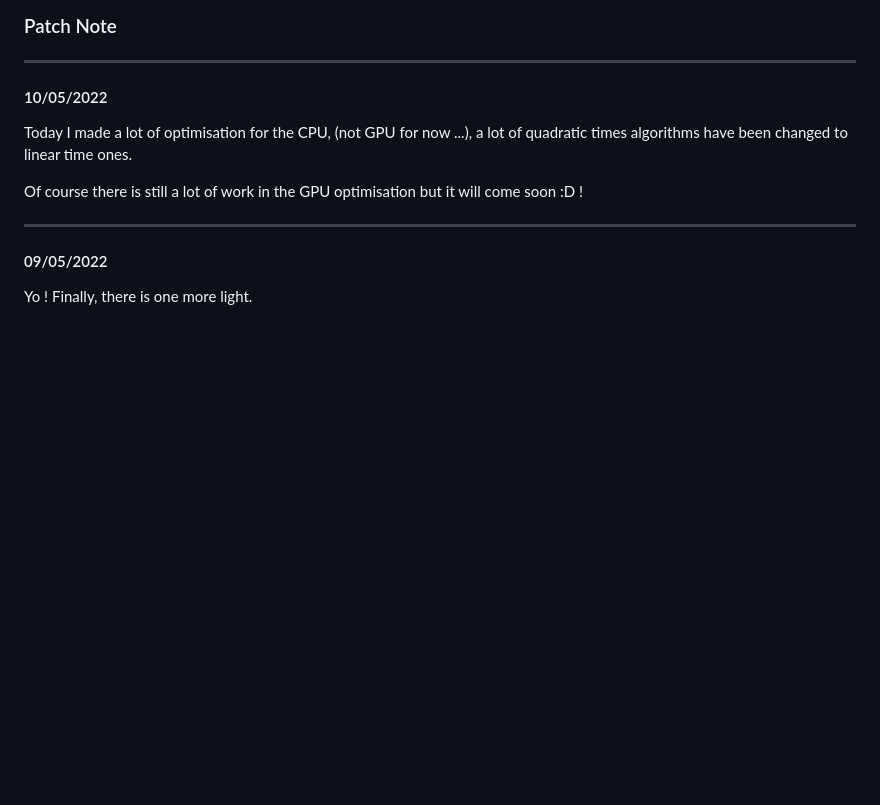
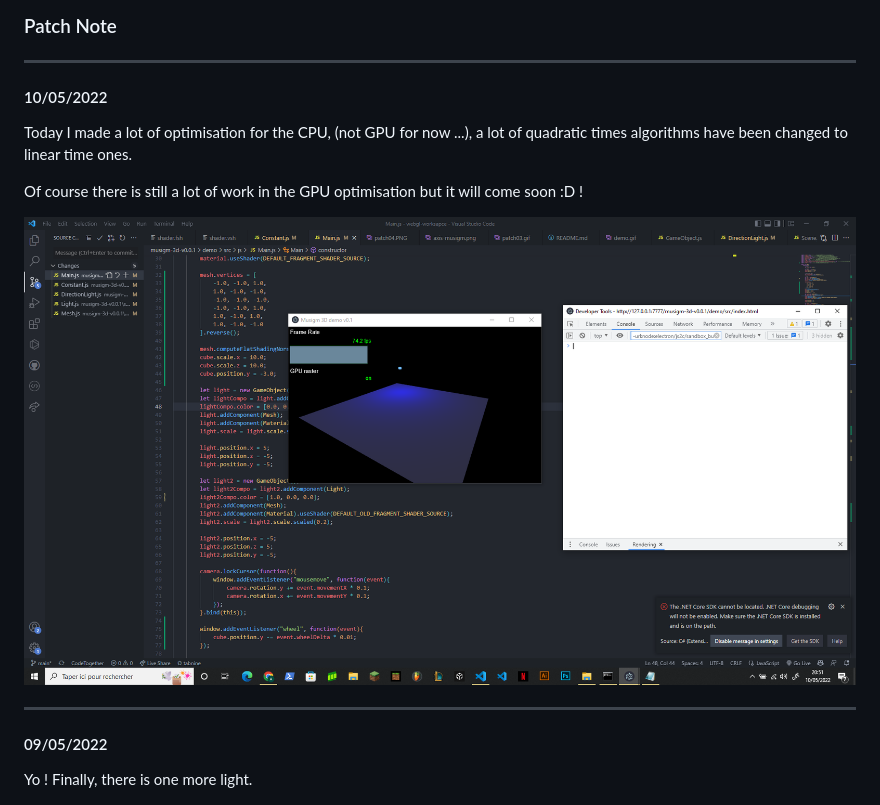
Before and after one commit to AntoineBRTL/musigm-3d-v0.0.1, a Markdown page: README.md, the part around the change. Rendered like a GitHub page; pictures changed too: images/patch05.PNG (added); blank space fills up the shorter version.

```diff
--- a/README.md
+++ b/README.md
@@ -90,6 +90,8 @@ Today I made a lot of optimisation for the CPU, (not GPU for now ...), a lot of
 
 Of course there is still a lot of work in the GPU optimisation but it will come soon :D !
 
+![alt text](./images/patch05.PNG)
+
 --------------------------------------------------------------------------------------------------------------------------------
 
 #### 09/05/2022 ####
```
Also changed, not shown: 5 other files.
